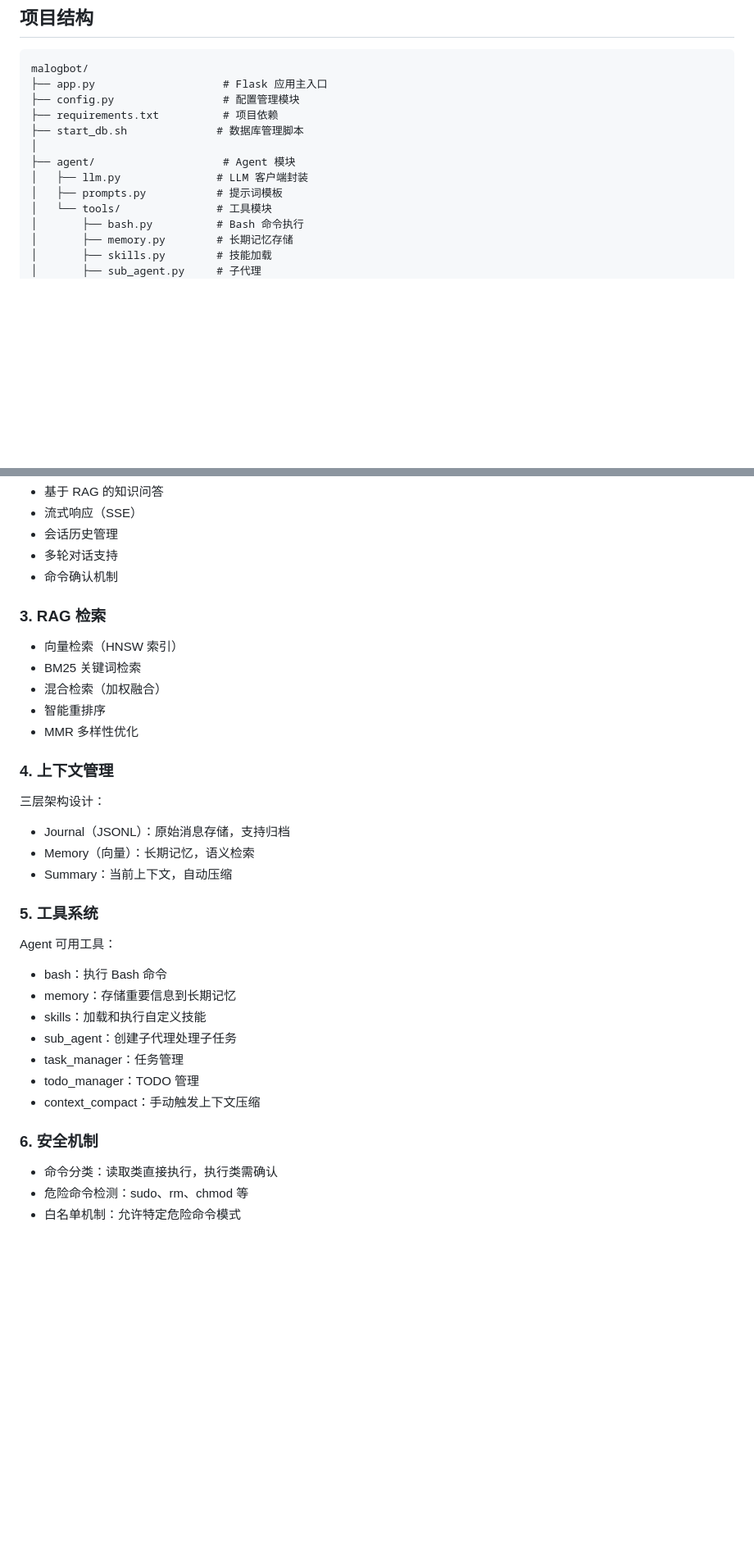
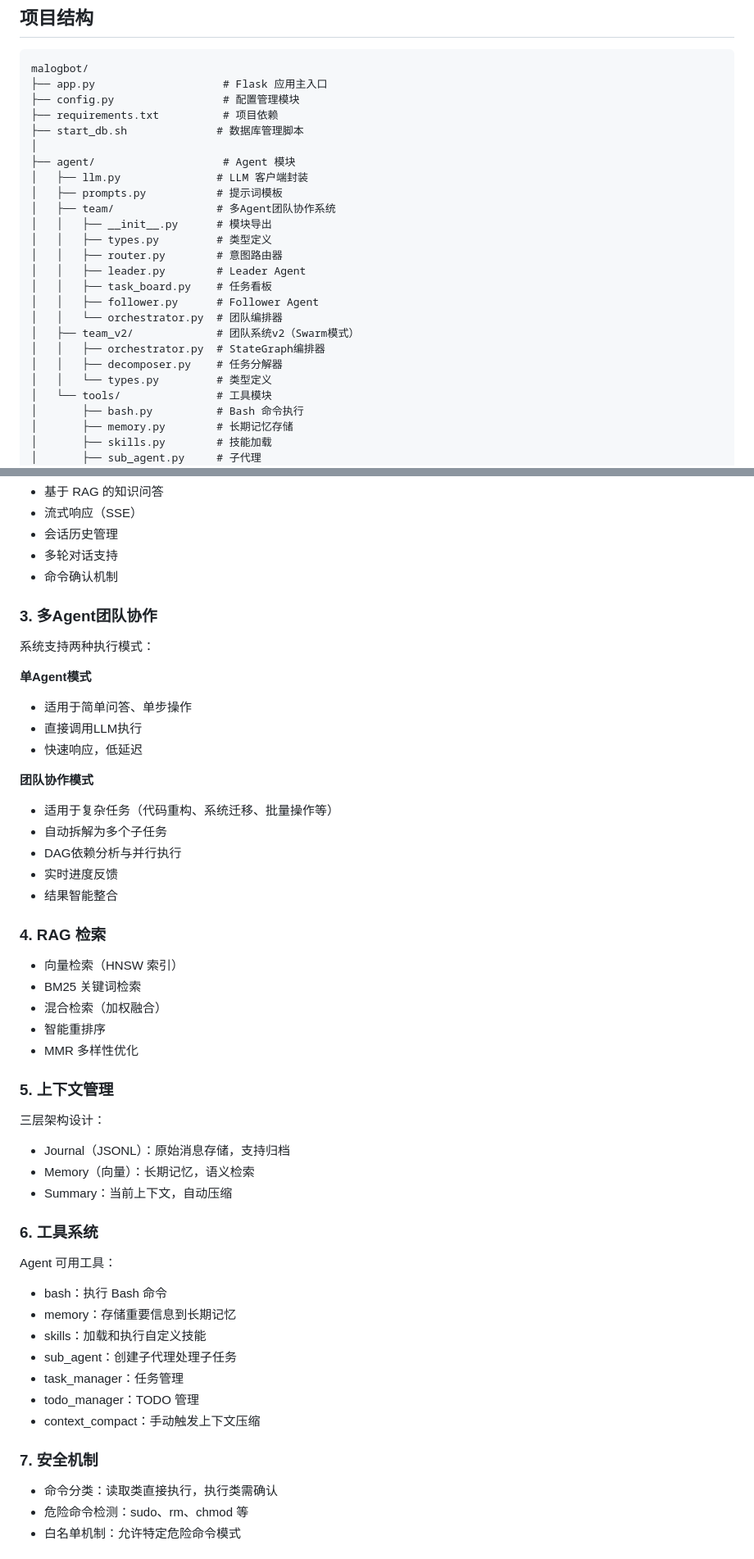
Before and after one commit to hxxxi-malog/MalogBot, a Markdown page: README.md, 2 parts joined by grey strips. Shown at 82% size. Rendered like a GitHub page; blank space fills up the shorter version.

```diff
--- a/README.md
+++ b/README.md
@@ -74,6 +81,18 @@ malogbot/
 ├── agent/                    # Agent 模块
 │   ├── llm.py               # LLM 客户端封装
 │   ├── prompts.py           # 提示词模板
+│   ├── team/                # 多Agent团队协作系统
+│   │   ├── __init__.py      # 模块导出
+│   │   ├── types.py         # 类型定义
+│   │   ├── router.py        # 意图路由器
+│   │   ├── leader.py        # Leader Agent
+│   │   ├── task_board.py    # 任务看板
+│   │   ├── follower.py      # Follower Agent
+│   │   └── orchestrator.py  # 团队编排器
+│   ├── team_v2/             # 团队系统v2（Swarm模式）
+│   │   ├── orchestrator.py  # StateGraph编排器
+│   │   ├── decomposer.py    # 任务分解器
+│   │   └── types.py         # 类型定义
 │   └── tools/               # 工具模块
 │       ├── bash.py          # Bash 命令执行
 │       ├── memory.py        # 长期记忆存储
@@ -254,7 +273,23 @@ python app.py
 - 多轮对话支持
 - 命令确认机制
 
-### 3. RAG 检索
+### 3. 多Agent团队协作
+
+系统支持两种执行模式：
+
+**单Agent模式**
+- 适用于简单问答、单步操作
+- 直接调用LLM执行
+- 快速响应，低延迟
+
+**团队协作模式**
+- 适用于复杂任务（代码重构、系统迁移、批量操作等）
+- 自动拆解为多个子任务
+- DAG依赖分析与并行执行
+- 实时进度反馈
+- 结果智能整合
+
+### 4. RAG 检索
 
 - 向量检索（HNSW 索引）
 - BM25 关键词检索
@@ -262,7 +297,7 @@ python app.py
 - 智能重排序
 - MMR 多样性优化
 
-### 4. 上下文管理
+### 5. 上下文管理
 
 三层架构设计：
 
@@ -270,7 +305,7 @@ python app.py
 - Memory（向量）：长期记忆，语义检索
 - Summary：当前上下文，自动压缩
 
-### 5. 工具系统
+### 6. 工具系统
 
 Agent 可用工具：
 
@@ -282,7 +317,7 @@ Agent 可用工具：
 - todo_manager：TODO 管理
 - context_compact：手动触发上下文压缩
 
-### 6. 安全机制
+### 7. 安全机制
 
 - 命令分类：读取类直接执行，执行类需确认
 - 危险命令检测：sudo、rm、chmod 等
```
Also changed, not shown: other parts of README.md (+64 -2 lines).
